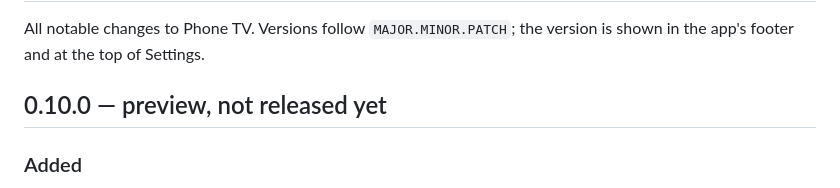
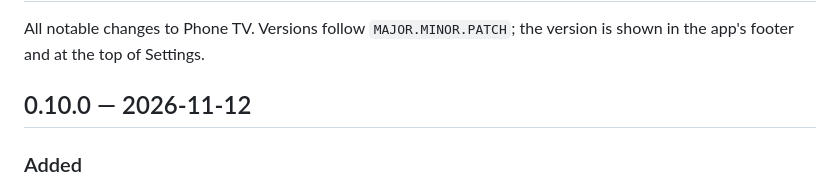
Before and after one commit to zGenMedia/phone-tv, a Markdown page: CHANGELOG.md, the part around the change. Drawn GitHub-style.

```diff
--- a/CHANGELOG.md
+++ b/CHANGELOG.md
@@ -3,7 +3,7 @@
 All notable changes to Phone TV. Versions follow `MAJOR.MINOR.PATCH`; the
 version is shown in the app's footer and at the top of Settings.
 
-## 0.10.0 — preview, not released yet
+## 0.10.0 — 2026-11-12
 
 ### Added
 - **Title page.** Choosing a movie or show opens a full-screen page with its
```
Also changed, not shown: README.md (+8 -6 lines), docs/assets/screens/details-page.jpg (added), docs/assets/screens/details-sheet.jpg (deleted), docs/assets/screens/settings-page.jpg (added), docs/assets/screens/settings.jpg (deleted), 8 other files.
